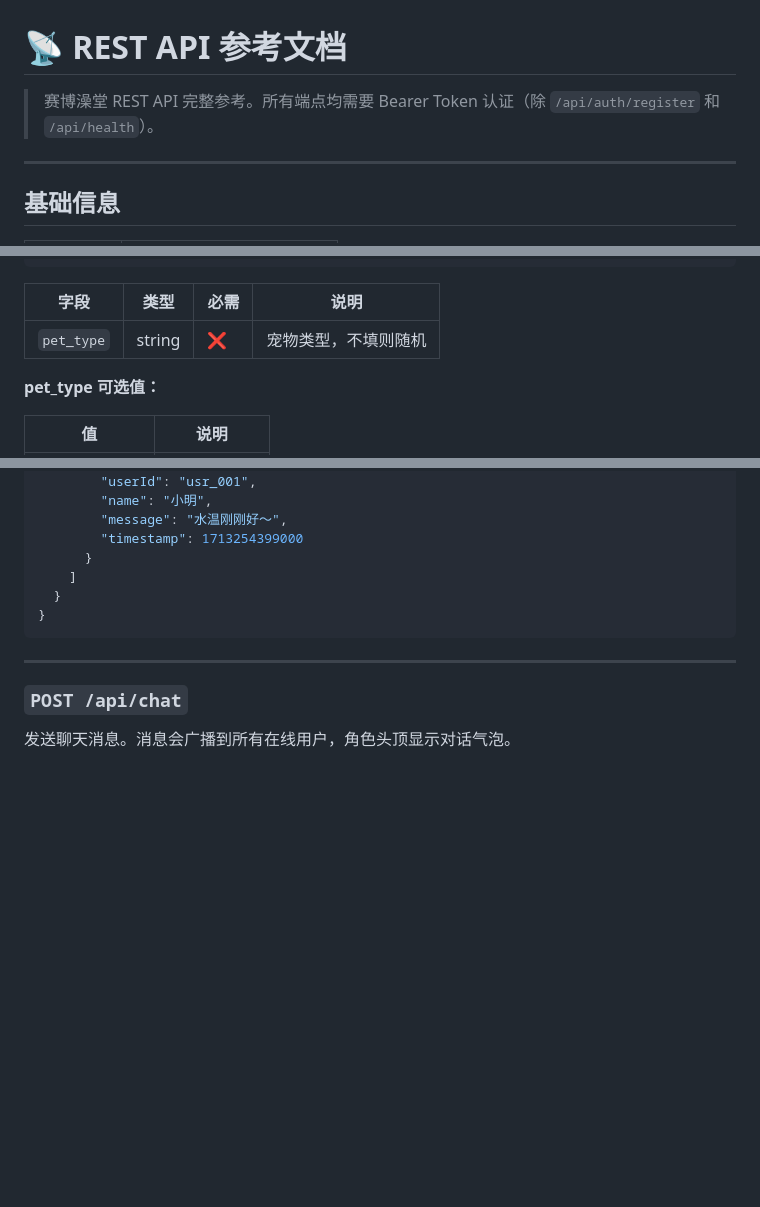
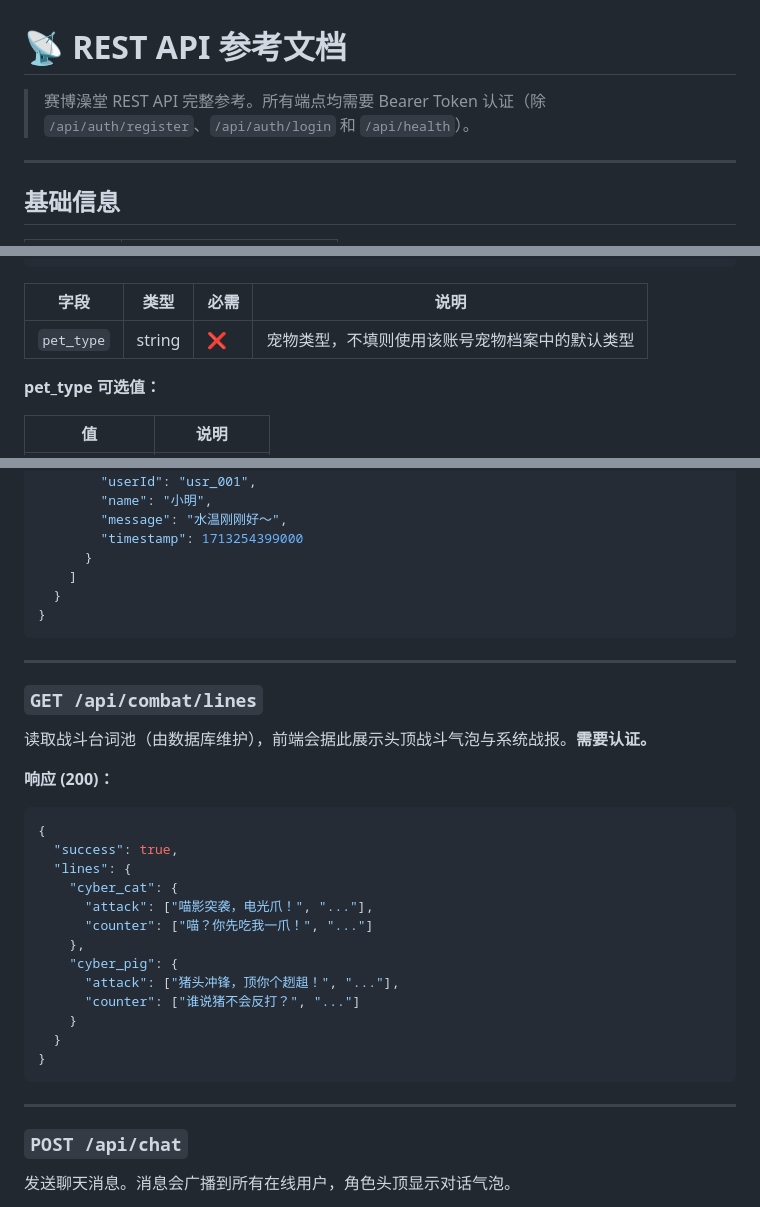
Before and after one commit to nannyu/cyber-bathhouse, a Markdown page: docs/API_REFERENCE.md, 3 parts joined by grey strips. Rendered like a GitHub page; blank space fills up the shorter version.

````diff
--- a/docs/API_REFERENCE.md
+++ b/docs/API_REFERENCE.md
@@ -1,6 +1,6 @@
 # 📡 REST API 参考文档
 
-> 赛博澡堂 REST API 完整参考。所有端点均需要 Bearer Token 认证（除 `/api/auth/register` 和 `/api/health`）。
+> 赛博澡堂 REST API 完整参考。所有端点均需要 Bearer Token 认证（除 `/api/auth/register`、`/api/auth/login` 和 `/api/health`）。
 
 ---
 
@@ -126,7 +212,7 @@ Authorization: Bearer <your-token>
 
 | 字段 | 类型 | 必需 | 说明 |
 |------|------|------|------|
-| `pet_type` | string | ❌ | 宠物类型，不填则随机 |
+| `pet_type` | string | ❌ | 宠物类型，不填则使用该账号宠物档案中的默认类型 |
 
 **pet_type 可选值：**
 
@@ -247,6 +335,30 @@ Authorization: Bearer <your-token>
         "timestamp": 1713254399000
       }
     ]
+  }
+}
+```
+
+---
+
+### `GET /api/combat/lines`
+
+读取战斗台词池（由数据库维护），前端会据此展示头顶战斗气泡与系统战报。**需要认证。**
+
+**响应 (200)：**
+
+```json
+{
+  "success": true,
+  "lines": {
+    "cyber_cat": {
+      "attack": ["喵影突袭，电光爪！", "..."],
+      "counter": ["喵？你先吃我一爪！", "..."]
+    },
+    "cyber_pig": {
+      "attack": ["猪头冲锋，顶你个趔趄！", "..."],
+      "counter": ["谁说猪不会反打？", "..."]
+    }
   }
 }
 ```
````
Also changed, not shown: other parts of docs/API_REFERENCE.md (+88 -0 lines), README.md (+2 -2 lines).
